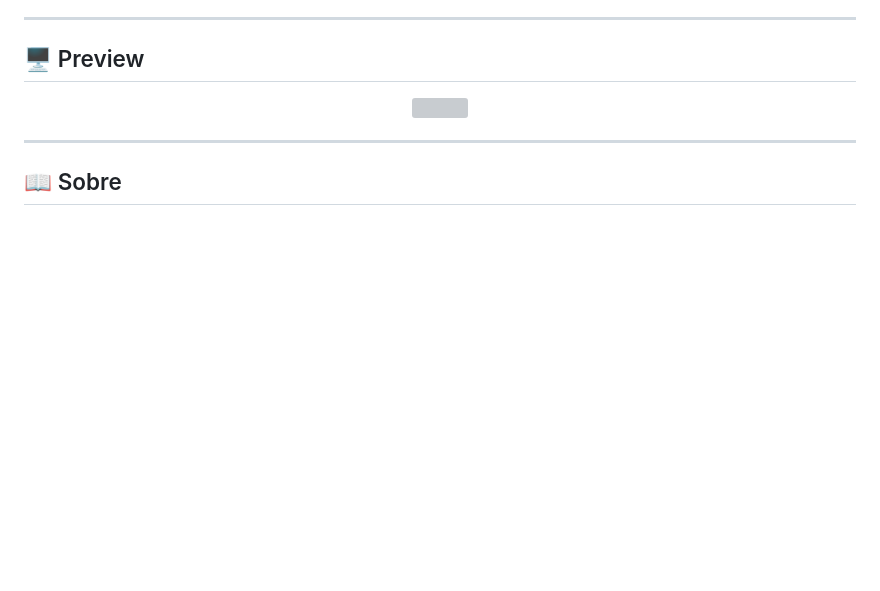
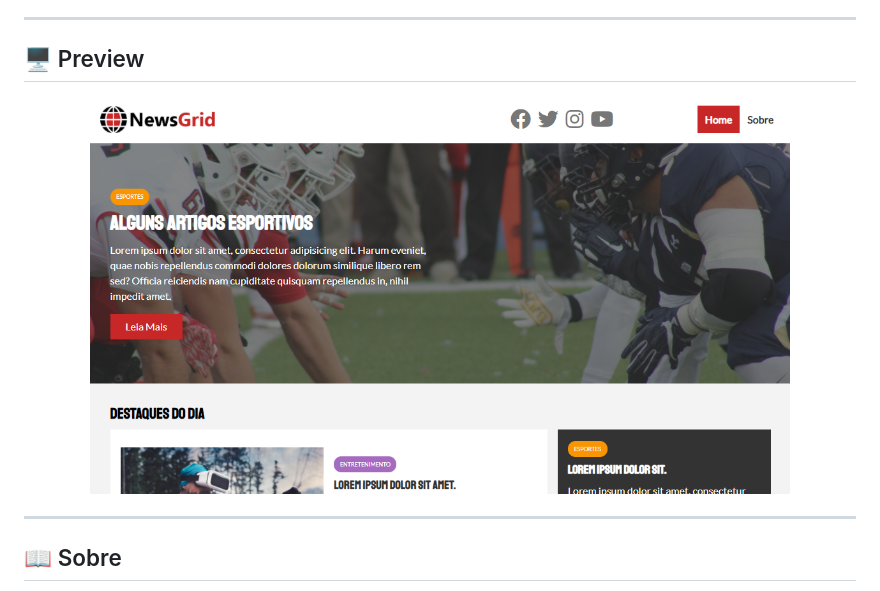
Before and after one commit to femoraes-me/newsgrid-website, a Markdown page: README.md, the part around the change. Drawn GitHub-style; pictures changed too: img/layout.png (added); blank space fills up the shorter version; grey boxes are pictures that could not be loaded.

Commit message:
atualização do readme.md

```diff
--- a/README.md
+++ b/README.md
@@ -14,7 +14,7 @@
 ## 🖥 Preview
 
 <p align="center">
-  <img src="layout.png" width="700" >
+  <img src="img/layout.png" width="700" >
 </p>
 
 ---
```
